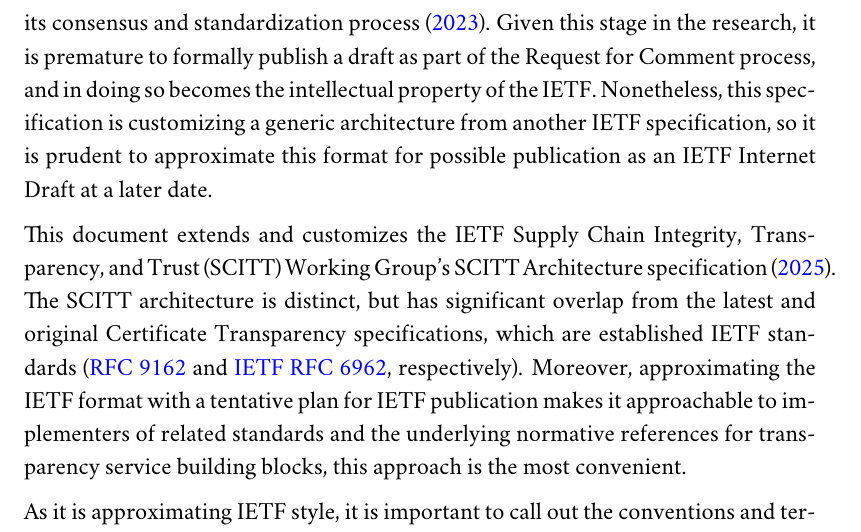
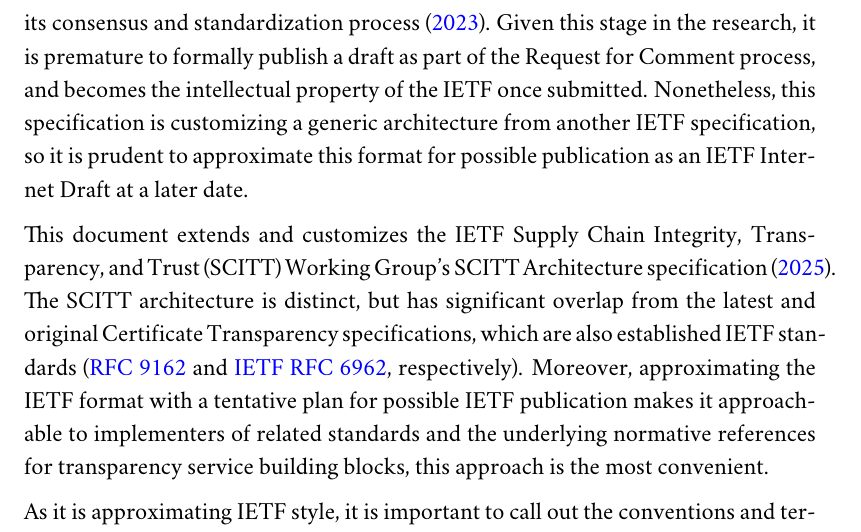
Before and after one commit to aj-stein/practicum, a LaTeX document (paper.tex): part of page 13 of 19, cut so that both start at the same text. Compiled offline with pdfLaTeX.

Commit message:
More tweaks to docs and format section

```diff
--- a/paper.tex
+++ b/paper.tex
@@ -129,9 +129,9 @@
 
 \subsubsection{Document Format, Conventions, and Terminology}
 
-The mutual monitoring specification intentionally approximates, but does not explicitly use, the format that the Internet Engineering Task Force (IETF) prefers for its consensus and standardization process \citeyear{ietf_authors_format}. Given this stage in the research, it is premature to formally publish a draft as part of the Request for Comment process, and in doing so becomes the intellectual property of the IETF. Nonetheless, this specification is customizing a generic architecture from another IETF specification, so it is prudent to approximate this format for possible publication as an IETF Internet Draft at a later date.
+The mutual monitoring specification intentionally approximates, but does not explicitly use, the format that the Internet Engineering Task Force (IETF) prefers for its consensus and standardization process \citeyear{ietf_authors_format}. Given this stage in the research, it is premature to formally publish a draft as part of the Request for Comment process, and becomes the intellectual property of the IETF once submitted. Nonetheless, this specification is customizing a generic architecture from another IETF specification, so it is prudent to approximate this format for possible publication as an IETF Internet Draft at a later date.
 
-This document extends and customizes the IETF Supply Chain Integrity, Transparency, and Trust (SCITT) Working Group's SCITT Architecture specification \citeyear{scitt25}. The SCITT architecture is distinct, but has significant overlap from the latest and original Certificate Transparency specifications, which are established IETF standards (\href{https://datatracker.ietf.org/doc/html/rfc9162}{RFC 9162} and \href{https://datatracker.ietf.org/doc/html/rfc6962}{IETF RFC 6962}, respectively). Moreover, approximating the IETF format with a tentative plan for IETF publication makes it approachable to implementers of related standards and the underlying normative references for transparency service building blocks, this approach is the most convenient.
+This document extends and customizes the IETF Supply Chain Integrity, Transparency, and Trust (SCITT) Working Group's SCITT Architecture specification \citeyear{scitt25}. The SCITT architecture is distinct, but has significant overlap from the latest and original Certificate Transparency specifications, which are also established IETF standards (\href{https://datatracker.ietf.org/doc/html/rfc9162}{RFC 9162} and \href{https://datatracker.ietf.org/doc/html/rfc6962}{IETF RFC 6962}, respectively). Moreover, approximating the IETF format with a tentative plan for possible IETF publication makes it approachable to implementers of related standards and the underlying normative references for transparency service building blocks, this approach is the most convenient.
 
 As it is approximating IETF style, it is important to call out the conventions and terminology. For an effective specification, not just for transparency services, this specification uses \href{https://datatracker.ietf.org/doc/html/rfc2119}{RFC 2119} keywords, which many standards authors outside of IETF have adopted as well. The specification also makes heavy use of capitalized terminology itemized in the terminology section, like other IETF documents, and refers the reader to the normative definitions elsewhere if possible. As is good practice, this specification references upstream normative documents, and does not repeat or reframe those sources. This specification only adds information to extend those upstream references.
 
```
Also changed, not shown: paper.pdf.
